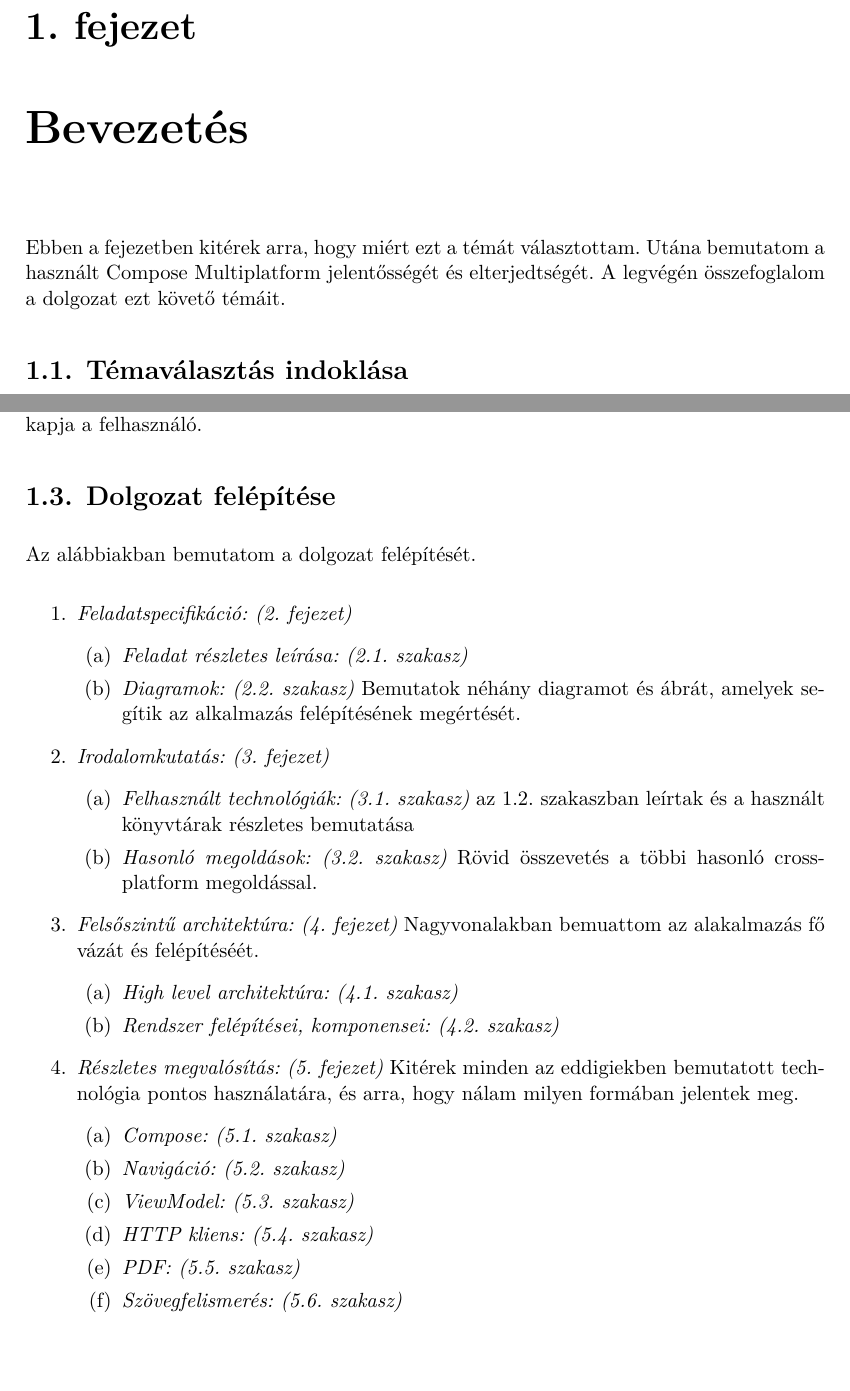
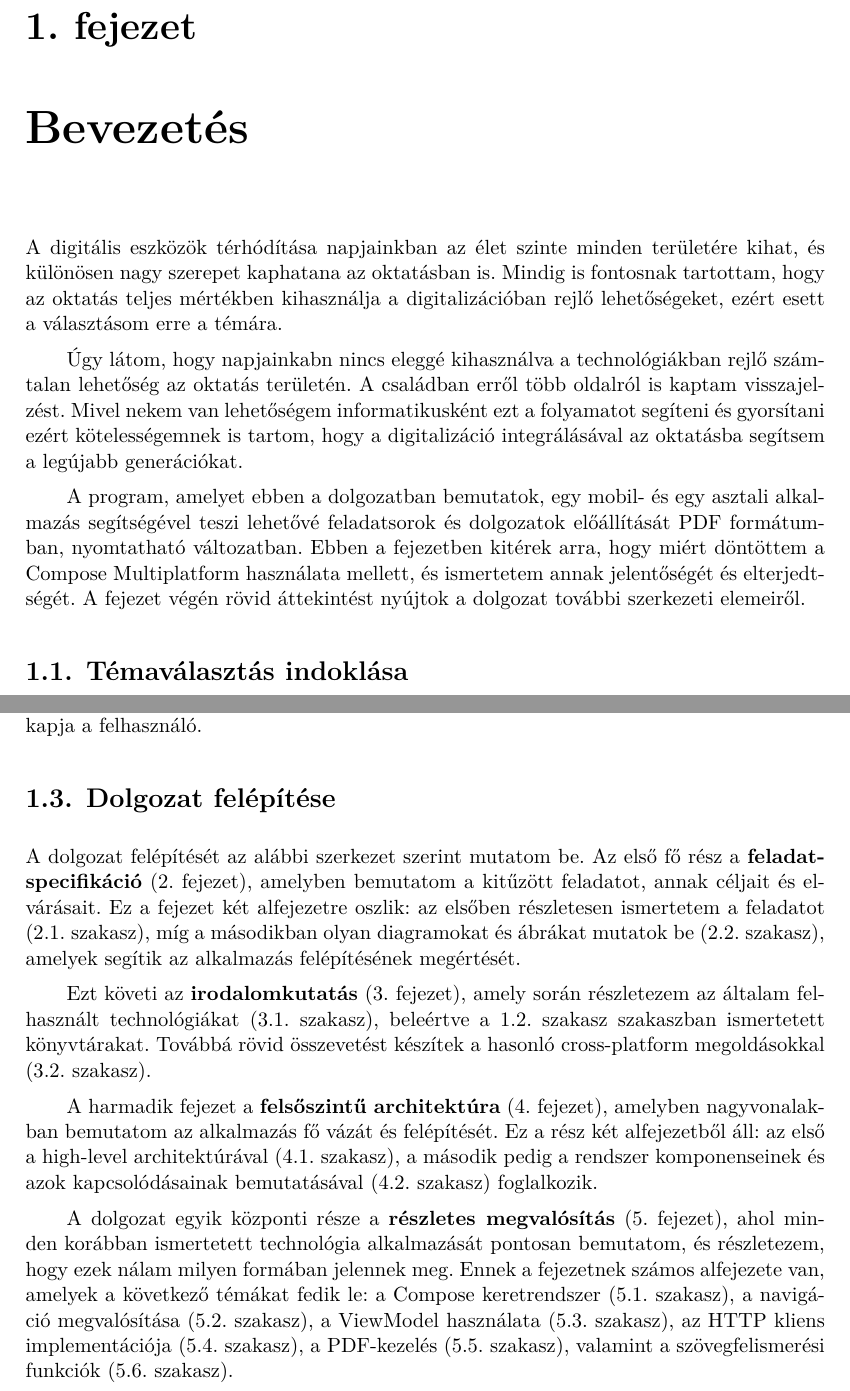
Before and after one commit to LaciProg/Szakdolgozat, a LaTeX thesis (DiplomatervSablon_LaTeX_v1/thesis.tex, which reads DiplomatervSablon_LaTeX_v1/content/introduction.tex): two parts of pages 8 and 10 of 62 before the commit and two parts of pages 8 and 10 of 63 after it, joined at a grey line, cut so that both start at the same text, the shorter picture padded with empty space. Compiled offline with XeLaTeX.

Commit message:
konzulensijavítások

```diff
--- a/DiplomatervSablon_LaTeX_v1/content/introduction.tex
+++ b/DiplomatervSablon_LaTeX_v1/content/introduction.tex
@@ -2,7 +2,15 @@
 \chapter{\bevezetes}
 %----------------------------------------------------------------------------
 
-Ebben a fejezetben kitérek arra, hogy miért ezt a témát választottam. Utána bemutatom a használt Compose Multiplatform jelentősségét és elterjedtségét. A legvégén összefoglalom a dolgozat ezt követő témáit.
+A digitális eszközök térhódítása napjainkban az élet szinte minden területére kihat, és különösen nagy szerepet kaphatana az oktatásban is.
+Mindig is fontosnak tartottam, hogy az oktatás teljes mértékben kihasználja a digitalizációban rejlő lehetőségeket, ezért esett a választásom erre a témára.
+
+Úgy látom, hogy napjainkabn nincs eleggé kihasználva a technológiákban rejlő számtalan lehetőség az oktatás területén.
+A családban erről több oldalról is kaptam visszajelzést.
+Mivel nekem van lehetőségem informatikusként ezt a folyamatot segíteni és gyorsítani ezért kötelességemnek is tartom, hogy a digitalizáció integrálásával az oktatásba segítsem a legújabb generációkat.
+
+A program, amelyet ebben a dolgozatban bemutatok, egy mobil- és egy asztali alkalmazás segítségével teszi lehetővé feladatsorok és dolgozatok előállítását PDF formátumban, nyomtatható változatban. Ebben a fejezetben kitérek arra, hogy miért döntöttem a Compose Multiplatform használata mellett, és ismertetem annak jelentőségét és elterjedtségét.
+A fejezet végén rövid áttekintést nyújtok a dolgozat további szerkezeti elemeiről.
 
 \section{Témaválasztás indoklása}
 
@@ -56,30 +64,12 @@ Például az Androidon futó alkalmazás az Androidos gombokat, görgetést stb.
 
 \section{Dolgozat felépítése}
 
-Az alábbiakban bemutatom a dolgozat felépítését.
+A dolgozat felépítését az alábbi szerkezet szerint mutatom be. Az első fő rész a \textbf{feladatspecifikáció} (\refstruc{sec:Sepcification}), amelyben bemutatom a kitűzött feladatot, annak céljait és elvárásait. Ez a fejezet két alfejezetre oszlik: az elsőben részletesen ismertetem a feladatot (\refstruc{sec:SepcificationDescription}), míg a másodikban olyan diagramokat és ábrákat mutatok be (\refstruc{sec:SpecificationDiagrams}), amelyek segítik az alkalmazás felépítésének megértését.
 
-\begin{enumerate}
-	\item \emph{Feladatspecifikáció: (\refstruc{sec:Sepcification})}
-        \begin{enumerate}
-            \item \emph{Feladat részletes leírása: (\refstruc{sec:SepcificationDescription})}
-            \item \emph{Diagramok: (\refstruc{sec:SpecificationDiagrams})} Bemutatok néhány diagramot és ábrát, amelyek segítik az alkalmazás felépítésének megértését.
-        \end{enumerate}
-	\item \emph{Irodalomkutatás: (\refstruc{sec:Search})}
-        \begin{enumerate}
-            \item \emph{Felhasznált technológiák: (\refstruc{sec:Technologies})} \az+\refstruc{sec:IntroductionTechnologies}ban leírtak és a használt könyvtárak részletes bemutatása
-            \item \emph{Hasonló megoldások: (\refstruc{sec:SimilarSolutions})} Rövid összevetés a többi hasonló cross-platform megoldással.
-        \end{enumerate}
-    \item \emph{Felsőszintű architektúra: (\refstruc{sec:Architecture})} Nagyvonalakban bemuattom az alakalmazás fő vázát és felépítéséét.
-        \begin{enumerate}
-            \item \emph{High level architektúra: (\refstruc{sec:HighLevelArchitecture})}
-            \item \emph{Rendszer felépítései, komponensei: (\refstruc{sec:Components})}
-        \end{enumerate}
-    \item \emph{Részletes megvalósítás: (\refstruc{sec:Details})} Kitérek minden az eddigiekben bemutatott technológia pontos használatára, és arra, hogy nálam milyen formában jelentek meg.
-        \begin{enumerate}
-            \item \emph{Compose: (\refstruc{sec:Compose})}
-            \item \emph{Navigáció: (\refstruc{sec:Nav})}
-            \item \emph{ViewModel: (\refstruc{sec:VM})}
-            \item \emph{HTTP kliens: (\refstruc{sec:HTTP})}
-            \item \emph{PDF: (\refstruc{sec:PDF})}
-            \item \emph{Szövegfelismerés: (\refstruc{sec:TextRec})}
-        \end{enumerate}
+Ezt követi az \textbf{irodalomkutatás} (\refstruc{sec:Search}), amely során részletezem az általam felhasznált technológiákat (\refstruc{sec:Technologies}), beleértve a \refstruc{sec:IntroductionTechnologies} szakaszban ismertetett könyvtárakat. Továbbá rövid összevetést készítek a hasonló cross-platform megoldásokkal (\refstruc{sec:SimilarSolutions}).
+
+A harmadik fejezet a \textbf{felsőszintű architektúra} (\refstruc{sec:Architecture}), amelyben nagyvonalakban bemutatom az alkalmazás fő vázát és felépítését. Ez a rész két alfejezetből áll: az első a high-level architektúrával (\refstruc{sec:HighLevelArchitecture}), a második pedig a rendszer komponenseinek és azok kapcsolódásainak bemutatásával (\refstruc{sec:Components}) foglalkozik.
+
+A dolgozat egyik központi része a \textbf{részletes megvalósítás} (\refstruc{sec:Details}), ahol minden korábban ismertetett technológia alkalmazását pontosan bemutatom, és részletezem, hogy ezek nálam milyen formában jelennek meg. Ennek a fejezetnek számos alfejezete van, amelyek a következő témákat fedik le: a Compose keretrendszer (\refstruc{sec:Compose}), a navigáció megvalósítása (\refstruc{sec:Nav}), a ViewModel használata (\refstruc{sec:VM}), az HTTP kliens implementációja (\refstruc{sec:HTTP}), a PDF-kezelés (\refstruc{sec:PDF}), valamint a szövegfelismerési funkciók (\refstruc{sec:TextRec}).
+
+A dolgozat utolsó előtti fejezete a \textbf{továbbfejlesztési lehetőségek} (\refstruc{sec:Future}), amelyben áttekintem, milyen irányokba fejleszthető tovább az alkalmazás. Végül az összefoglalás (\refstruc{sec:Summary}) fejezetben összegzem a dolgozat legfontosabb eredményeit és megfogalmazom a levont tanulságokat.
```
Also changed, not shown: DiplomatervSablon_LaTeX_v1/bib/mybib.bib (+33 -29 lines), DiplomatervSablon_LaTeX_v1/content/details.tex (+1 -1 lines), DiplomatervSablon_LaTeX_v1/content/specifiation.tex (+1 -1 lines), DiplomatervSablon_LaTeX_v1/thesis.bbl, DiplomatervSablon_LaTeX_v1/content/introduction.tex (3 more changed lines), 16 other files.
